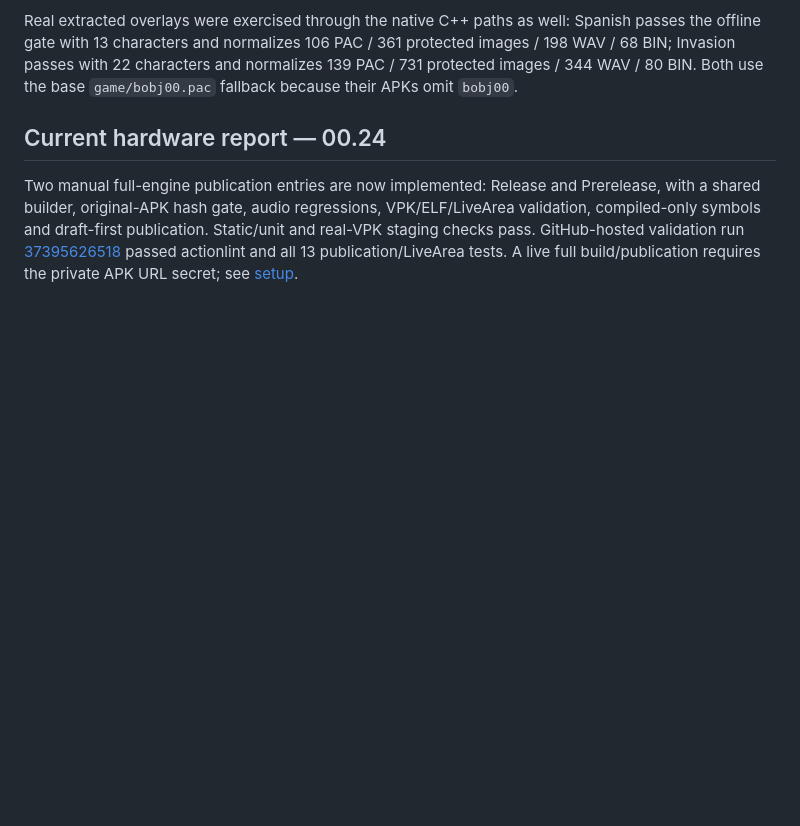
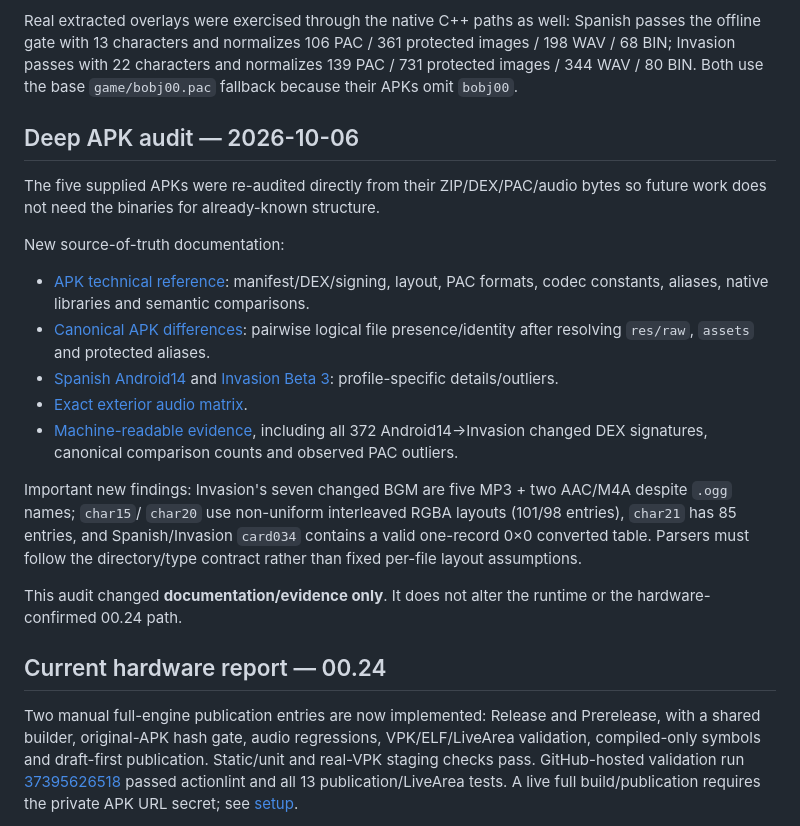
Before and after one commit to VegettoSan/Drag-n-Ball-Tap-Battle-PS-Vita, a Markdown page: docs/CURRENT_STATUS.md, the part around one of its changes. GitHub-like rendering; blank space fills up the shorter version.

Commit message:
Record deep five-APK forensic audit in current status

```diff
--- a/docs/CURRENT_STATUS.md
+++ b/docs/CURRENT_STATUS.md
@@ -52,6 +52,35 @@ Spanish passes the offline gate with 13 characters and normalizes 106 PAC /
 361 protected images / 198 WAV / 68 BIN; Invasion passes with 22 characters and
 normalizes 139 PAC / 731 protected images / 344 WAV / 80 BIN. Both use the base
 `game/bobj00.pac` fallback because their APKs omit `bobj00`.
+
+## Deep APK audit — 2026-10-06
+
+The five supplied APKs were re-audited directly from their ZIP/DEX/PAC/audio
+bytes so future work does not need the binaries for already-known structure.
+
+New source-of-truth documentation:
+
+- [APK technical reference](APK_TECHNICAL_REFERENCE.md): manifest/DEX/signing,
+  layout, PAC formats, codec constants, aliases, native libraries and semantic
+  comparisons.
+- [Canonical APK differences](APK_CANONICAL_DIFFERENCES.md): pairwise logical
+  file presence/identity after resolving `res/raw`, `assets` and protected
+  aliases.
+- [Spanish Android14](SPANISH_ANDROID14_APK.md) and
+  [Invasion Beta 3](INVASION_BETA3_APK.md): profile-specific details/outliers.
+- [Exact exterior audio matrix](evidence/APK_AUDIO_MATRIX_2026-10-06.md).
+- [Machine-readable evidence](evidence/apk_deep_structure_2026-10-06.json),
+  including all 372 Android14→Invasion changed DEX signatures, canonical
+  comparison counts and observed PAC outliers.
+
+Important new findings: Invasion's seven changed BGM are five MP3 + two AAC/M4A
+despite `.ogg` names; `char15`/ `char20` use non-uniform interleaved RGBA
+layouts (101/98 entries), `char21` has 85 entries, and Spanish/Invasion
+`card034` contains a valid one-record 0×0 converted table. Parsers must follow
+the directory/type contract rather than fixed per-file layout assumptions.
+
+This audit changed **documentation/evidence only**. It does not alter the runtime
+or the hardware-confirmed 00.24 path.
 
 ## Current hardware report — 00.24
 
```
Also changed, not shown: other parts of docs/CURRENT_STATUS.md (+1 -1 lines).
